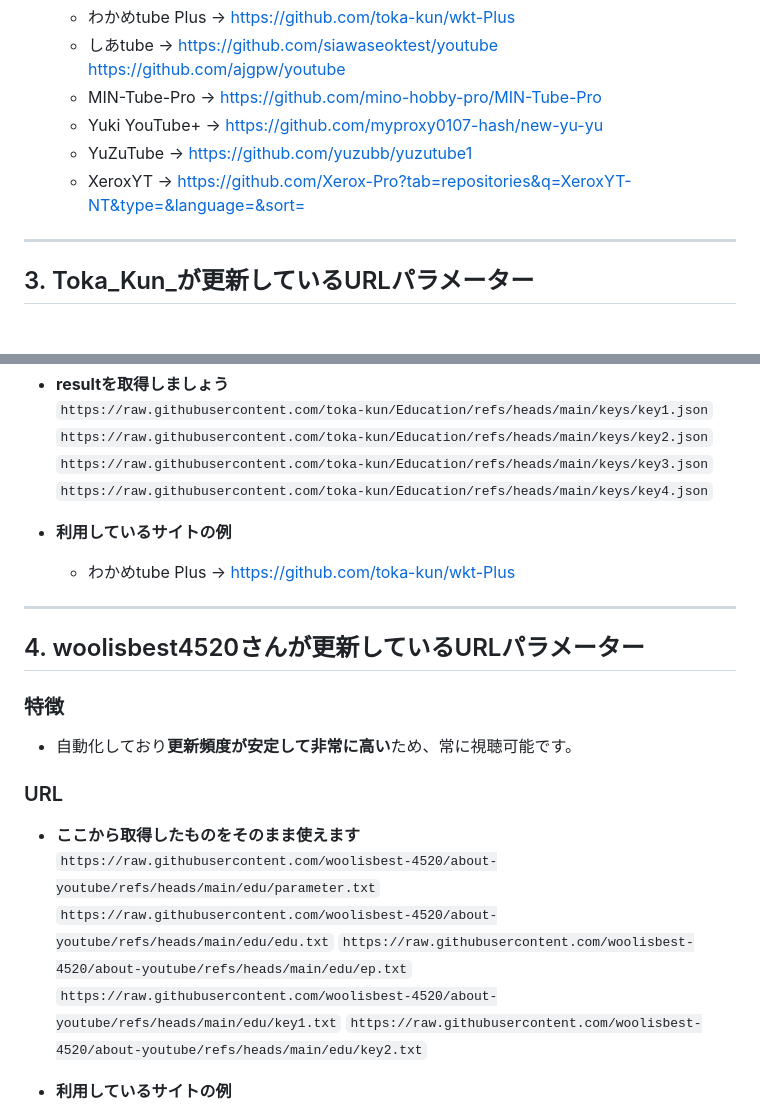
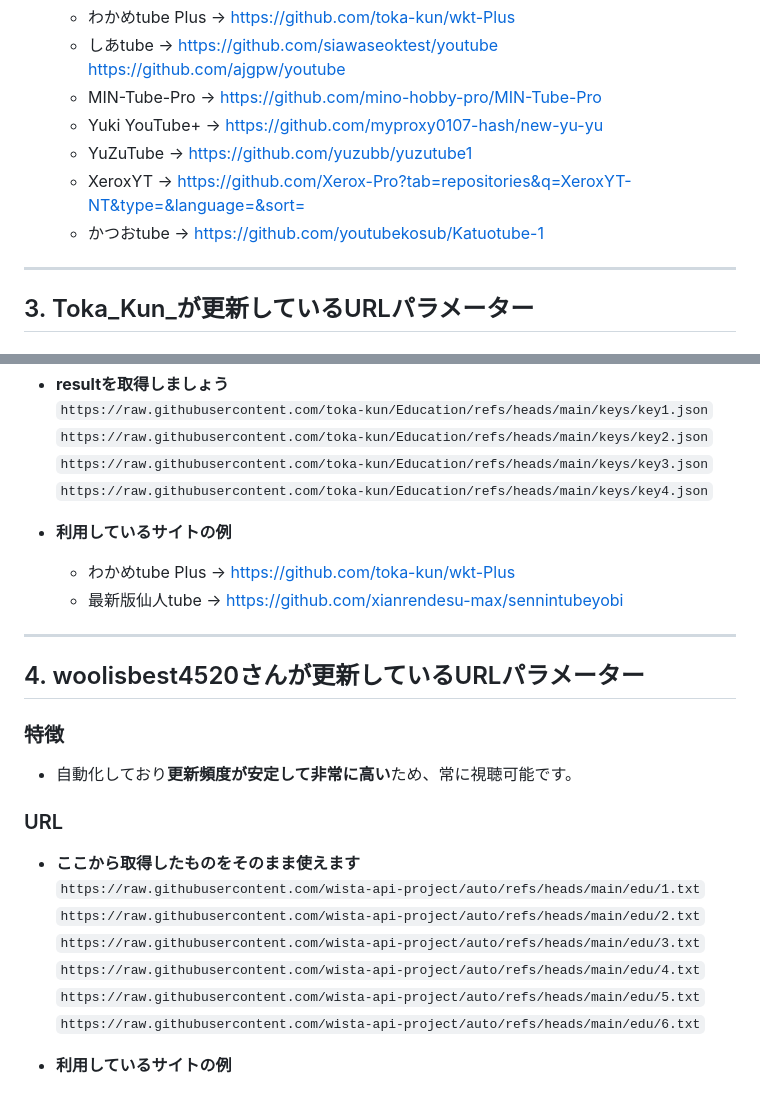
Before and after one commit to toka-kun/Education, a Markdown page: keys/README.md, 2 parts joined by grey strips. Rendered like a GitHub page.

Commit message:
Update README with new URLs and examples
Added new URLs for かつおtube and 最新版仙人tube, and updated the list of URLs from woolisbest4520.

```diff
--- a/keys/README.md
+++ b/keys/README.md
@@ -50,6 +50,7 @@
   - Yuki YouTube+ → https://github.com/myproxy0107-hash/new-yu-yu
   - YuZuTube → https://github.com/yuzubb/yuzutube1
   - XeroxYT → https://github.com/Xerox-Pro?tab=repositories&q=XeroxYT-NT&type=&language=&sort=
+  - かつおtube → https://github.com/youtubekosub/Katuotube-1
 
 ---
 
@@ -69,6 +70,7 @@
 
 - **利用しているサイトの例**
   - わかめtube Plus → https://github.com/toka-kun/wkt-Plus
+  - 最新版仙人tube → https://github.com/xianrendesu-max/sennintubeyobi
 
 ---
 
@@ -81,11 +83,12 @@
 ### URL
 
 - **ここから取得したものをそのまま使えます**
-  `https://raw.githubusercontent.com/woolisbest-4520/about-youtube/refs/heads/main/edu/parameter.txt`
-  `https://raw.githubusercontent.com/woolisbest-4520/about-youtube/refs/heads/main/edu/edu.txt`
-  `https://raw.githubusercontent.com/woolisbest-4520/about-youtube/refs/heads/main/edu/ep.txt`
-  `https://raw.githubusercontent.com/woolisbest-4520/about-youtube/refs/heads/main/edu/key1.txt`
-  `https://raw.githubusercontent.com/woolisbest-4520/about-youtube/refs/heads/main/edu/key2.txt`
+  `https://raw.githubusercontent.com/wista-api-project/auto/refs/heads/main/edu/1.txt`
+  `https://raw.githubusercontent.com/wista-api-project/auto/refs/heads/main/edu/2.txt`
+  `https://raw.githubusercontent.com/wista-api-project/auto/refs/heads/main/edu/3.txt`
+  `https://raw.githubusercontent.com/wista-api-project/auto/refs/heads/main/edu/4.txt`
+  `https://raw.githubusercontent.com/wista-api-project/auto/refs/heads/main/edu/5.txt`
+  `https://raw.githubusercontent.com/wista-api-project/auto/refs/heads/main/edu/6.txt`
 
 - **利用しているサイトの例**
   - わかめtube Plus → https://github.com/toka-kun/wkt-Plus
```
